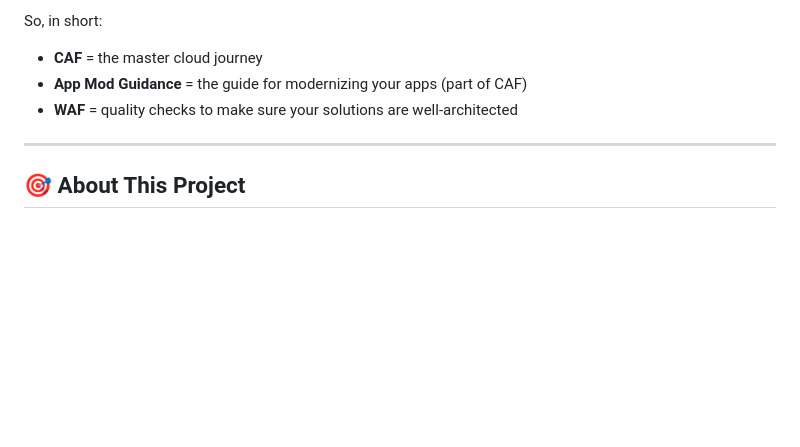
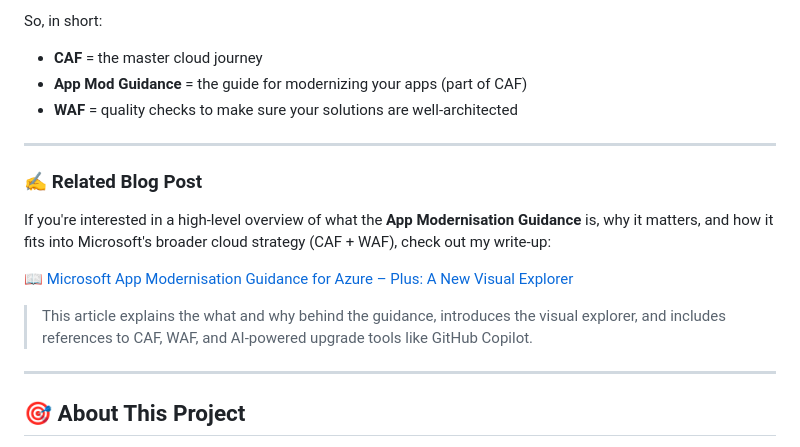
Before and after one commit to CloudDevDan/app-modernization-markmap, a Markdown page: README.md, the part around the change. Rendered like a GitHub page; blank space fills up the shorter version.

Commit message:
added link to blog post

```diff
--- a/README.md
+++ b/README.md
@@ -67,6 +67,15 @@ So, in short:
 - **App Mod Guidance** = the guide for modernizing your apps (part of CAF)
 - **WAF** = quality checks to make sure your solutions are well-architected
 
+---
+
+### ✍️ Related Blog Post
+
+If you're interested in a high-level overview of what the **App Modernisation Guidance** is, why it matters, and how it fits into Microsoft's broader cloud strategy (CAF + WAF), check out my write-up:
+
+📖 [Microsoft App Modernisation Guidance for Azure – Plus: A New Visual Explorer](https://daniel.mcloughlin.cloud/microsoft-app-modernization-guidance-for-azure?showSharer=true)
+
+> This article explains the what and why behind the guidance, introduces the visual explorer, and includes references to CAF, WAF, and AI-powered upgrade tools like GitHub Copilot.
 
 <!-- ---
 
```
